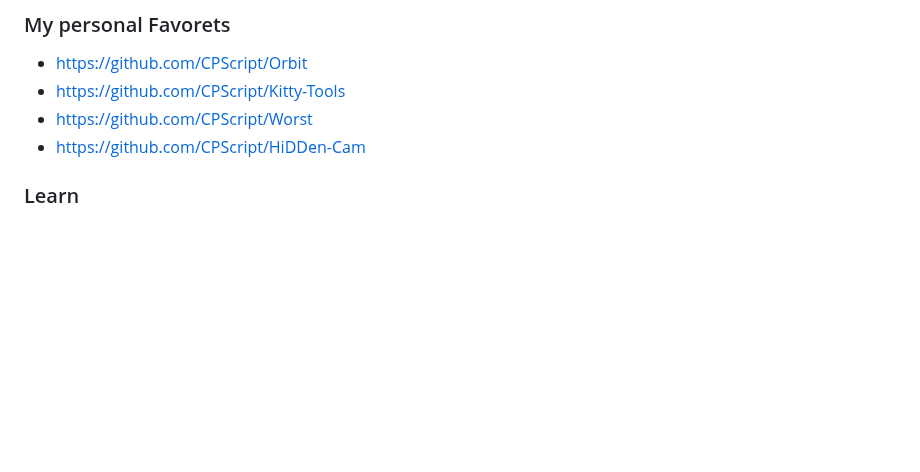
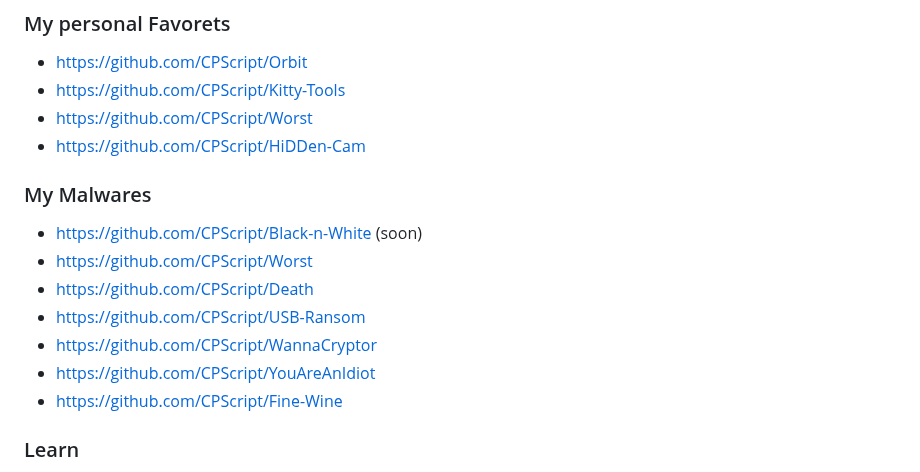
Before and after one commit to CPScript/CPScript, a Markdown page: README.md, the part around the change. Drawn GitHub-style; blank space fills up the shorter version.

```diff
--- a/README.md
+++ b/README.md
@@ -42,6 +42,15 @@ I don't care what most people do...
 * https://github.com/CPScript/Kitty-Tools
 * https://github.com/CPScript/Worst
 * https://github.com/CPScript/HiDDen-Cam
+
+### My Malwares
+* https://github.com/CPScript/Black-n-White (soon)
+* https://github.com/CPScript/Worst
+* https://github.com/CPScript/Death
+* https://github.com/CPScript/USB-Ransom
+* https://github.com/CPScript/WannaCryptor
+* https://github.com/CPScript/YouAreAnIdiot
+* https://github.com/CPScript/Fine-Wine
 
 ### Learn
 * https://github.com/CPScript/Programming-Languages
```
